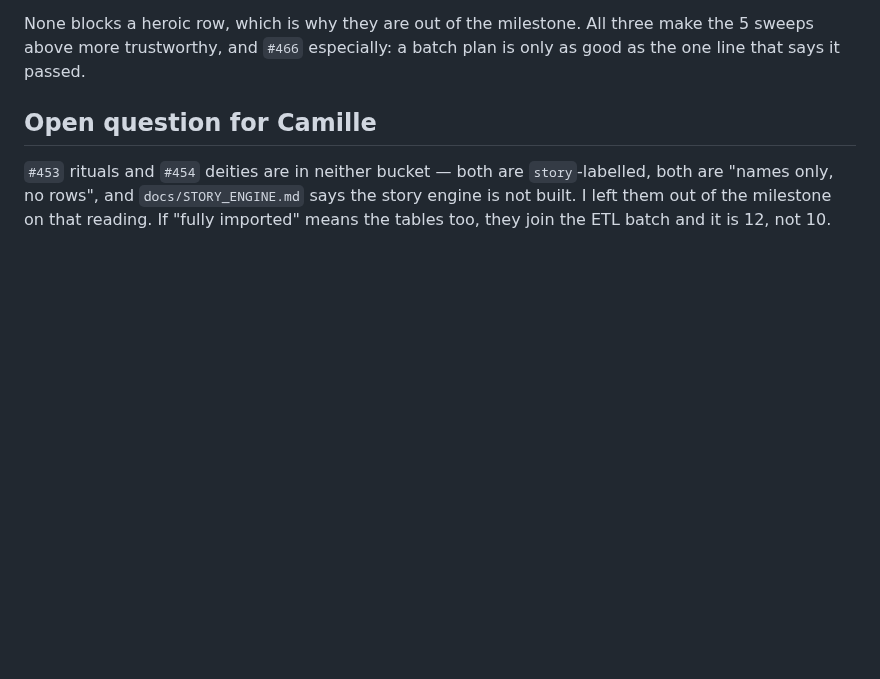
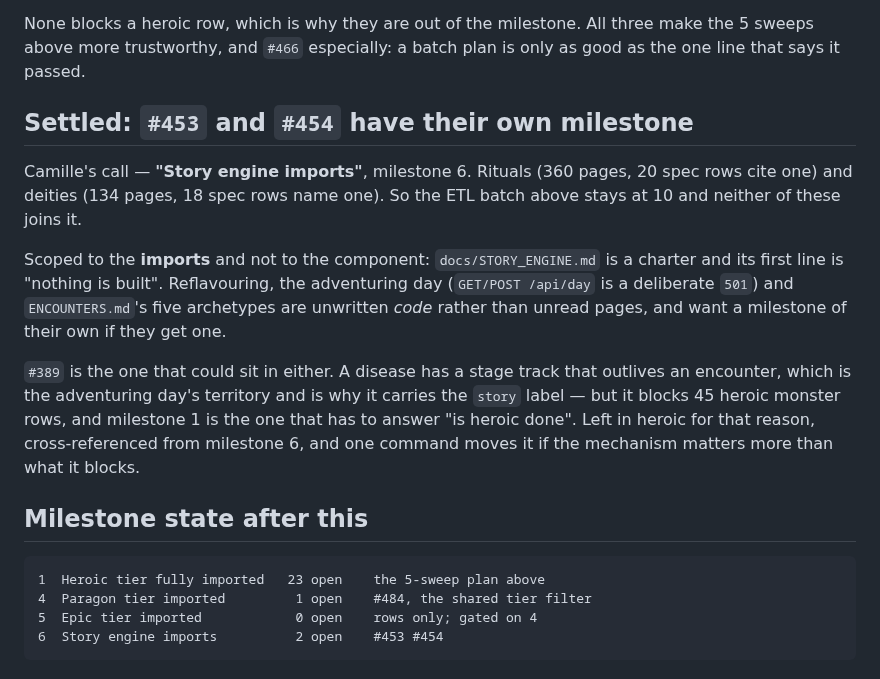
Before and after one commit to camille-ryan/combat_engine, a Markdown page: plans/20261009-heroic-milestone.md, the part around the change. Rendered like a GitHub page; blank space fills up the shorter version.

Commit message:
Story engine imports is its own milestone, so the ETL batch stays at 10
Camille's call, settling the question the plan left open. #453 rituals and
#454 deities go to milestone 6 rather than into heroic: neither is a combat
row, and the 20 and 18 spec rows that *cite* one are a cross-reference
concern rather than a blocked row.

Scoped to the imports and not the component, because STORY_ENGINE.md's first
line is "nothing is built" -- reflavouring, the adventuring day and
ENCOUNTERS.md's archetypes are unwritten code rather than unread pages.

#389 stays in heroic and is cross-referenced from milestone 6. It carries
the story label because a disease's stage track outlives an encounter, but
it blocks 45 heroic monster rows and milestone 1 is the one that has to
answer whether heroic is done.

````diff
--- a/plans/20261009-heroic-milestone.md
+++ b/plans/20261009-heroic-milestone.md
@@ -114,10 +114,30 @@ None blocks a heroic row, which is why they are out of the milestone. All
 three make the 5 sweeps above more trustworthy, and `#466` especially: a
 batch plan is only as good as the one line that says it passed.
 
-## Open question for Camille
+## Settled: `#453` and `#454` have their own milestone
 
-`#453` rituals and `#454` deities are in neither bucket — both are
-`story`-labelled, both are "names only, no rows", and
-`docs/STORY_ENGINE.md` says the story engine is not built. I left them out
-of the milestone on that reading. If "fully imported" means the tables too,
-they join the ETL batch and it is 12, not 10.
+Camille's call — **"Story engine imports"**, milestone 6. Rituals (360
+pages, 20 spec rows cite one) and deities (134 pages, 18 spec rows name
+one). So the ETL batch above stays at 10 and neither of these joins it.
+
+Scoped to the **imports** and not to the component: `docs/STORY_ENGINE.md`
+is a charter and its first line is "nothing is built". Reflavouring, the
+adventuring day (`GET/POST /api/day` is a deliberate `501`) and
+`ENCOUNTERS.md`'s five archetypes are unwritten *code* rather than unread
+pages, and want a milestone of their own if they get one.
+
+`#389` is the one that could sit in either. A disease has a stage track
+that outlives an encounter, which is the adventuring day's territory and is
+why it carries the `story` label — but it blocks 45 heroic monster rows, and
+milestone 1 is the one that has to answer "is heroic done". Left in heroic
+for that reason, cross-referenced from milestone 6, and one command moves it
+if the mechanism matters more than what it blocks.
+
+## Milestone state after this
+
+```
+1  Heroic tier fully imported   23 open    the 5-sweep plan above
+4  Paragon tier imported         1 open    #484, the shared tier filter
+5  Epic tier imported            0 open    rows only; gated on 4
+6  Story engine imports          2 open    #453 #454
+```
````
